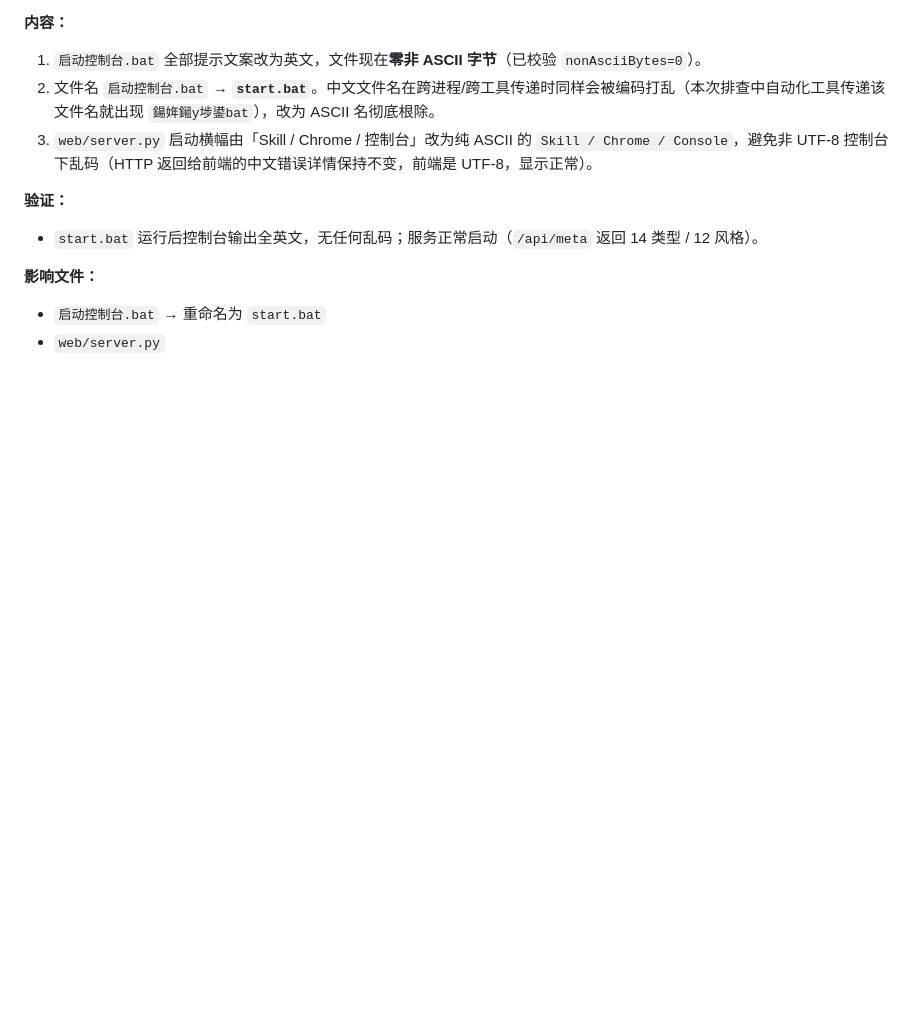
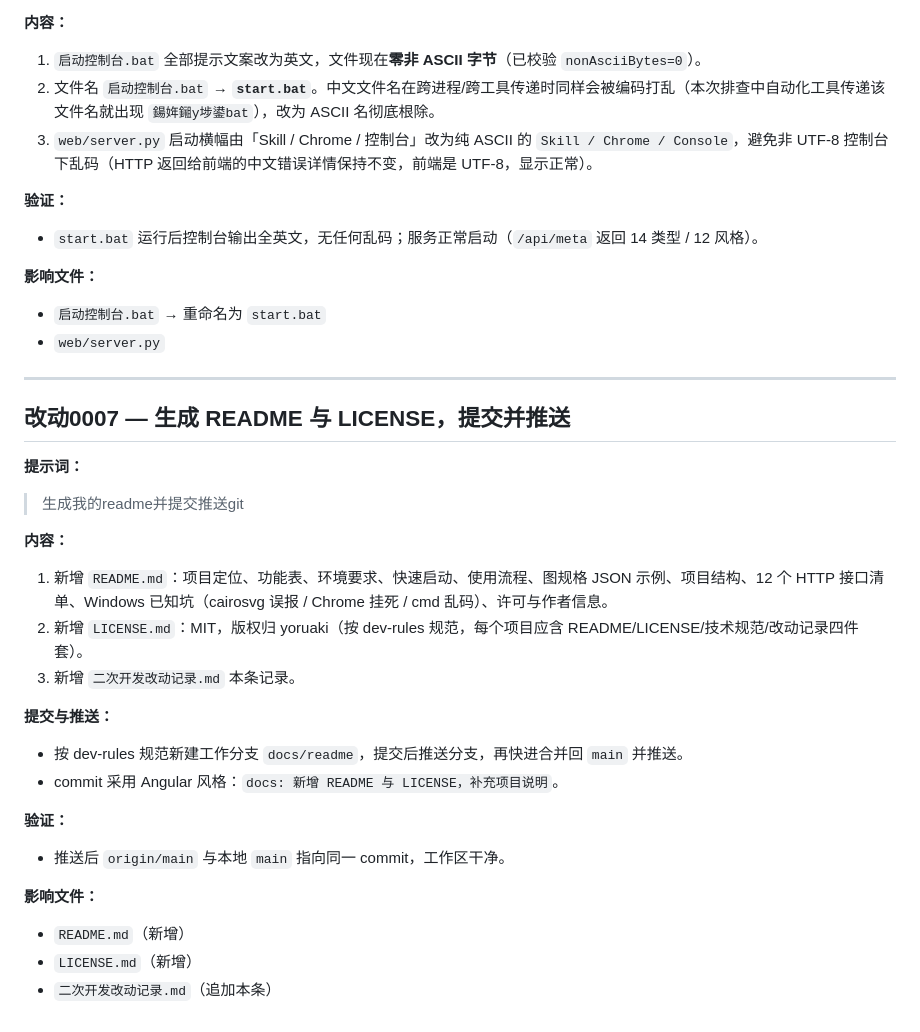
Before and after one commit to rockzhang99/tech-graph, a Markdown page: 二次开发改动记录.md, the part around the change. Drawn GitHub-style; blank space fills up the shorter version.

Commit message:
docs: 新增 README 与 LICENSE，补充项目说明
- 新增 README.md：功能、环境要求、快速启动、使用流程、接口清单、已知坑
- 新增 LICENSE.md：MIT，版权归 yoruaki
- 追加二次开发改动记录 0007

```diff
--- a/二次开发改动记录.md
+++ b/二次开发改动记录.md
@@ -87,3 +87,27 @@
 **影响文件：**
 - `启动控制台.bat` → 重命名为 `start.bat`
 - `web/server.py`
+
+---
+
+## 改动0007 — 生成 README 与 LICENSE，提交并推送
+
+**提示词：**
+> 生成我的readme并提交推送git
+
+**内容：**
+1. 新增 `README.md`：项目定位、功能表、环境要求、快速启动、使用流程、图规格 JSON 示例、项目结构、12 个 HTTP 接口清单、Windows 已知坑（cairosvg 误报 / Chrome 挂死 / cmd 乱码）、许可与作者信息。
+2. 新增 `LICENSE.md`：MIT，版权归 yoruaki（按 dev-rules 规范，每个项目应含 README/LICENSE/技术规范/改动记录四件套）。
+3. 新增 `二次开发改动记录.md` 本条记录。
+
+**提交与推送：**
+- 按 dev-rules 规范新建工作分支 `docs/readme`，提交后推送分支，再快进合并回 `main` 并推送。
+- commit 采用 Angular 风格：`docs: 新增 README 与 LICENSE，补充项目说明`。
+
+**验证：**
+- 推送后 `origin/main` 与本地 `main` 指向同一 commit，工作区干净。
+
+**影响文件：**
+- `README.md`（新增）
+- `LICENSE.md`（新增）
+- `二次开发改动记录.md`（追加本条）
```
Also changed, not shown: LICENSE.md (added, +21 -0 lines), README.md (added, +170 -0 lines).
